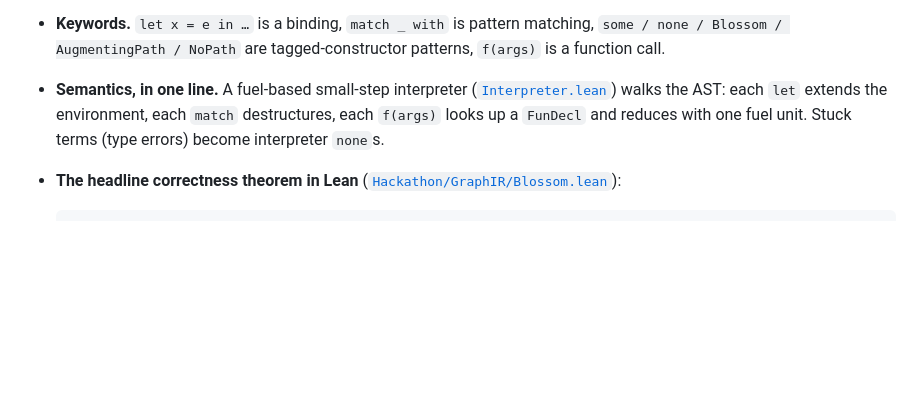
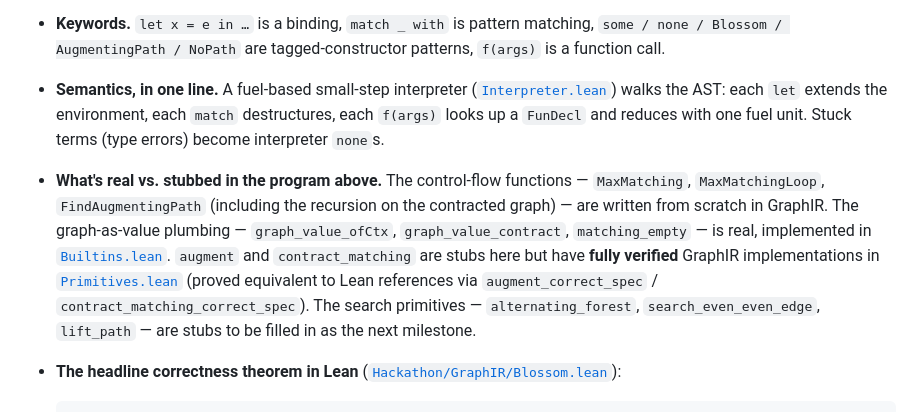
Before and after one commit to oe-parks/UW-Lean-Hackathon, a Markdown page: README.md, the part around the change. Rendered like a GitHub page; blank space fills up the shorter version.

Commit message:
Explain GraphIR

````diff
--- a/README.md
+++ b/README.md
@@ -34,6 +34,7 @@ FindAugmentingPath(G, M):
 - **Program state.** GraphIR's runtime context carries the **graph** as a first-class value (`G`, threaded through every call) and the **matching** `M` as a list of `(V × V)` edges. `graph_value_ofCtx()` lifts the ambient graph from the runtime `Context` into a value; `graph_value_contract(G, B)` returns a new graph with blossom `B` collapsed; `graph_value_vertices(G)`, `graph_value_neighbors(G, v)`, etc., are first-class operations on graphs *as values*.
 - **Keywords.** `let x = e in …` is a binding, `match _ with` is pattern matching, `some / none / Blossom / AugmentingPath / NoPath` are tagged-constructor patterns, `f(args)` is a function call.
 - **Semantics, in one line.** A fuel-based small-step interpreter ([`Interpreter.lean`](Hackathon/GraphIR/Interpreter.lean)) walks the AST: each `let` extends the environment, each `match` destructures, each `f(args)` looks up a `FunDecl` and reduces with one fuel unit. Stuck terms (type errors) become interpreter `none`s.
+- **What's real vs. stubbed in the program above.** The control-flow functions — `MaxMatching`, `MaxMatchingLoop`, `FindAugmentingPath` (including the recursion on the contracted graph) — are written from scratch in GraphIR. The graph-as-value plumbing — `graph_value_ofCtx`, `graph_value_contract`, `matching_empty` — is real, implemented in [`Builtins.lean`](Hackathon/GraphIR/Builtins.lean). `augment` and `contract_matching` are stubs here but have **fully verified** GraphIR implementations in [`Primitives.lean`](Hackathon/GraphIR/Primitives.lean) (proved equivalent to Lean references via `augment_correct_spec` / `contract_matching_correct_spec`). The search primitives — `alternating_forest`, `search_even_even_edge`, `lift_path` — are stubs to be filled in as the next milestone.
 - **The headline correctness theorem in Lean** ([`Hackathon/GraphIR/Blossom.lean`](Hackathon/GraphIR/Blossom.lean)):
 
   ```lean
````
